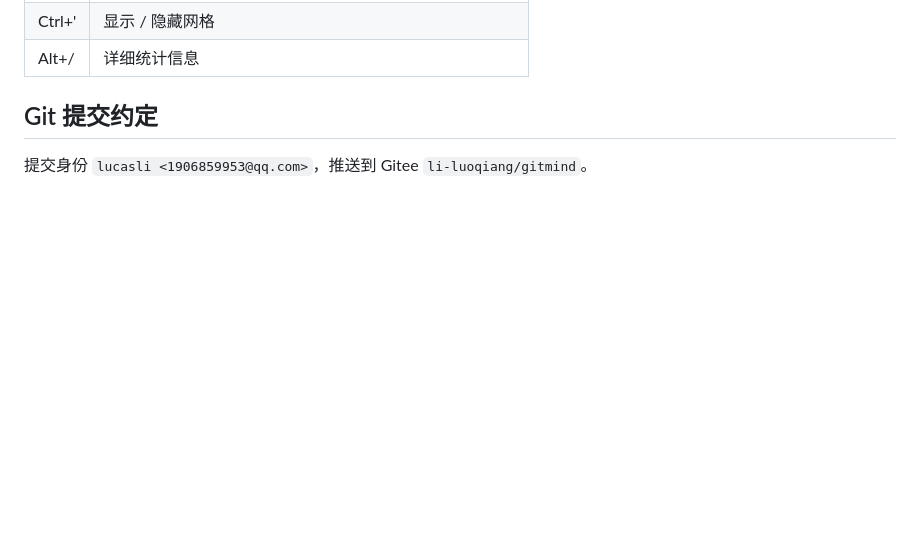
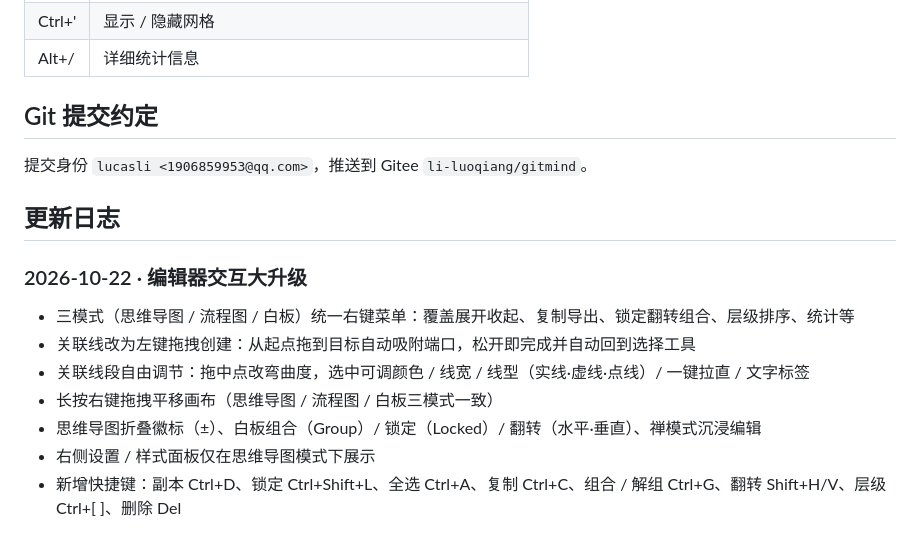
Before and after one commit to Lucasli2018/gitmind, a Markdown page: README.md, the part around the change. Rendered like a GitHub page; blank space fills up the shorter version.

Commit message:
docs(readme): 追加 2026-10-22 编辑器交互大升级更新日志

```diff
--- a/README.md
+++ b/README.md
@@ -140,3 +140,14 @@ wrangler.toml 绑定：D1 → 共享 `dev` 库（database_name=dev）。
 ## Git 提交约定
 
 提交身份 `lucasli <1906859953@qq.com>`，推送到 Gitee `li-luoqiang/gitmind`。
+
+## 更新日志
+
+### 2026-10-22 · 编辑器交互大升级
+- 三模式（思维导图 / 流程图 / 白板）统一右键菜单：覆盖展开收起、复制导出、锁定翻转组合、层级排序、统计等
+- 关联线改为左键拖拽创建：从起点拖到目标自动吸附端口，松开即完成并自动回到选择工具
+- 关联线段自由调节：拖中点改弯曲度，选中可调颜色 / 线宽 / 线型（实线·虚线·点线）/ 一键拉直 / 文字标签
+- 长按右键拖拽平移画布（思维导图 / 流程图 / 白板三模式一致）
+- 思维导图折叠徽标（±）、白板组合（Group）/ 锁定（Locked）/ 翻转（水平·垂直）、禅模式沉浸编辑
+- 右侧设置 / 样式面板仅在思维导图模式下展示
+- 新增快捷键：副本 Ctrl+D、锁定 Ctrl+Shift+L、全选 Ctrl+A、复制 Ctrl+C、组合 / 解组 Ctrl+G、翻转 Shift+H/V、层级 Ctrl+[ ]、删除 Del
```
